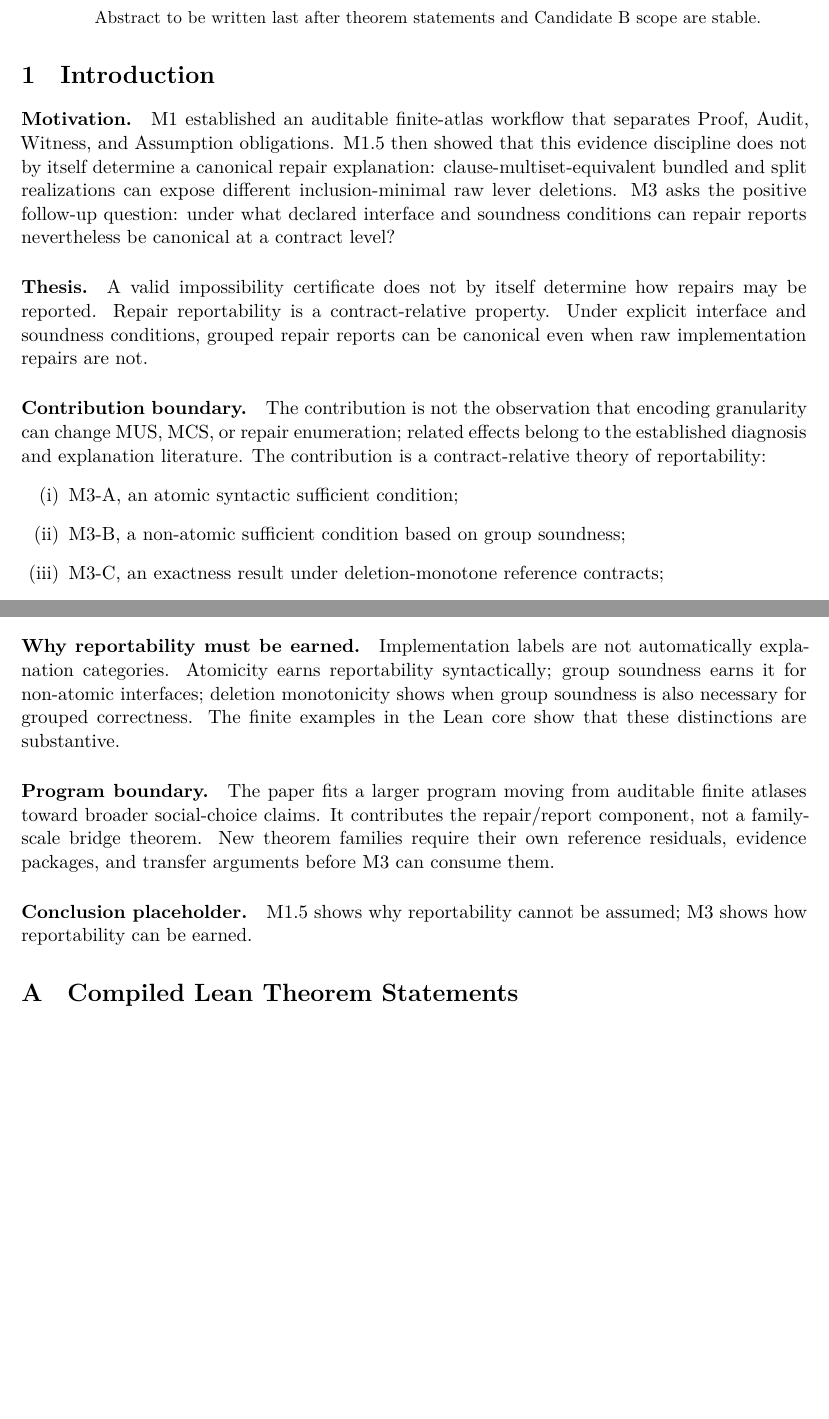
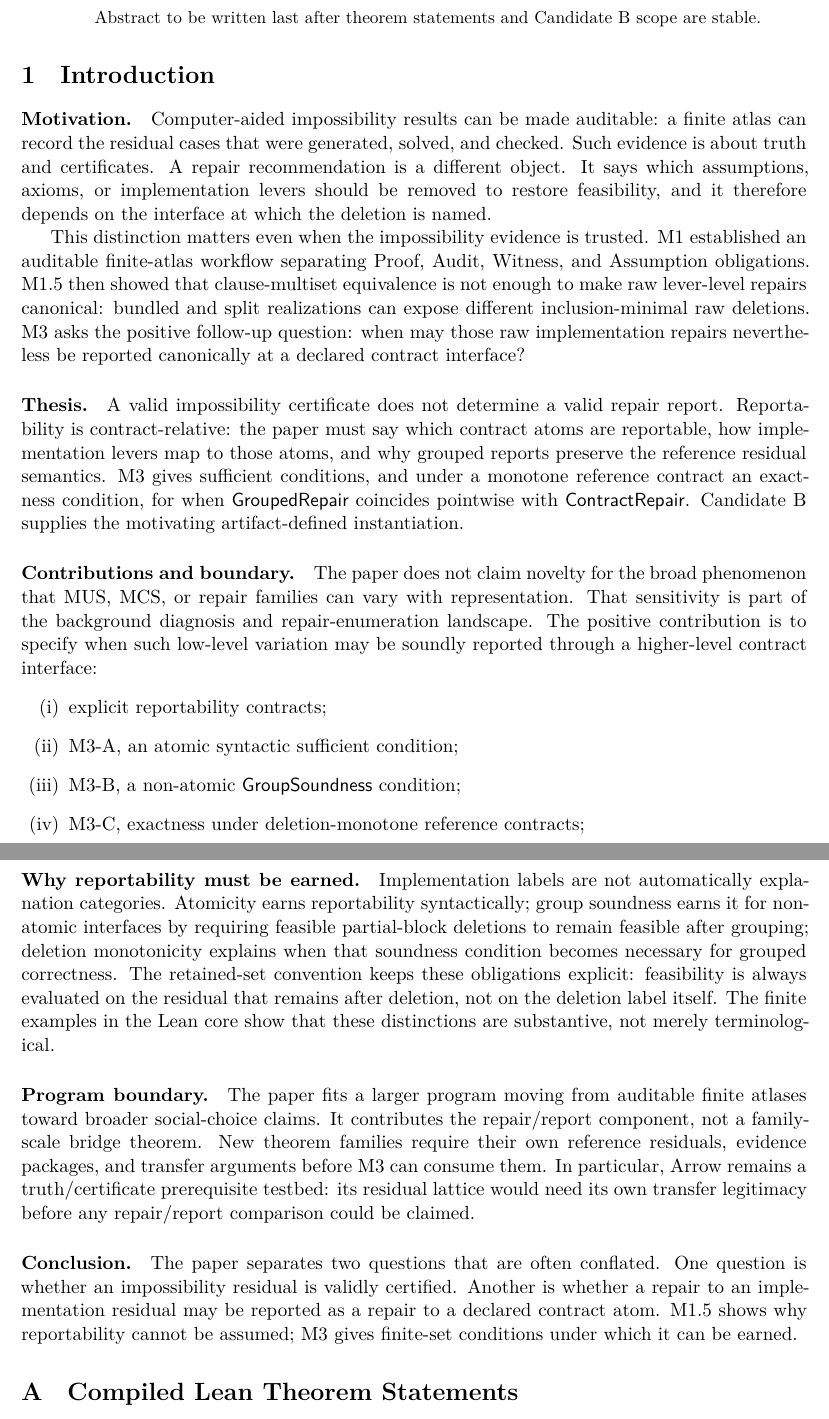
Before and after one commit to SHayashida/Sen-Lean4, a LaTeX paper (papers/m3/main.tex, which reads papers/m3/sections/01_introduction.tex, papers/m3/sections/09_discussion.tex): two parts of pages 1 and 10 of 16 before the commit and two parts of pages 1 and 11 of 16 after it, joined at a grey line, cut so that both start at the same text, the shorter picture padded with empty space. Compiled offline with XeLaTeX.

Commit message:
feat(m3): refine introduction, related work, and discussion sections for clarity on reportability and contract conditions

```diff
--- a/papers/m3/sections/01_introduction.tex
+++ b/papers/m3/sections/01_introduction.tex
@@ -2,19 +2,30 @@
 \label{sec:introduction}
 
 \paragraph{Motivation.}
-M1 established an auditable finite-atlas workflow that separates Proof, Audit,
-Witness, and Assumption obligations.  M1.5 then showed that this evidence
-discipline does not by itself determine a canonical repair explanation:
-clause-multiset-equivalent bundled and split realizations can expose different
-inclusion-minimal raw lever deletions.  M3 asks the positive follow-up question:
-under what declared interface and soundness conditions can repair reports
-nevertheless be canonical at a contract level?
+Computer-aided impossibility results can be made auditable: a finite atlas can
+record the residual cases that were generated, solved, and checked.  Such
+evidence is about truth and certificates.  A repair recommendation is a
+different object.  It says which assumptions, axioms, or implementation levers
+should be removed to restore feasibility, and it therefore depends on the
+interface at which the deletion is named.
+
+This distinction matters even when the impossibility evidence is trusted.
+M1 established an auditable finite-atlas workflow separating Proof, Audit,
+Witness, and Assumption obligations.  M1.5 then showed that clause-multiset
+equivalence is not enough to make raw lever-level repairs canonical:
+bundled and split realizations can expose different inclusion-minimal raw
+deletions.  M3 asks the positive follow-up question: when may those raw
+implementation repairs nevertheless be reported canonically at a declared
+contract interface?
 
 \paragraph{Thesis.}
-A valid impossibility certificate does not by itself determine how repairs may
-be reported. Repair reportability is a contract-relative property. Under
-explicit interface and soundness conditions, grouped repair reports can be
-canonical even when raw implementation repairs are not.
+A valid impossibility certificate does not determine a valid repair report.
+Reportability is contract-relative: the paper must say which contract atoms
+are reportable, how implementation levers map to those atoms, and why grouped
+reports preserve the reference residual semantics.  M3 gives sufficient
+conditions, and under a monotone reference contract an exactness condition, for
+when \(\GroupedRepair\) coincides pointwise with \(\ContractRepair\).
+Candidate B supplies the motivating artifact-defined instantiation.
 
 \begin{figure}[t]
   \centering
@@ -28,13 +39,15 @@ canonical even when raw implementation repairs are not.
   \label{fig:spine}
 \end{figure}
 
-\paragraph{Contribution boundary.}
-The contribution is not the observation that encoding granularity can change
-MUS, MCS, or repair enumeration; related effects belong to the established
-diagnosis and explanation literature.  The contribution is a contract-relative
-theory of reportability:
+\paragraph{Contributions and boundary.}
+The paper does not claim novelty for the broad phenomenon that MUS, MCS, or
+repair families can vary with representation.  That sensitivity is part of the
+background diagnosis and repair-enumeration landscape.  The positive
+contribution is to specify when such low-level variation may be soundly
+reported through a higher-level contract interface:
 \begin{enumerate}[label=(\roman*)]
+  \item explicit reportability contracts;
   \item M3-A, an atomic syntactic sufficient condition;
-  \item M3-B, a non-atomic sufficient condition based on group soundness;
-  \item M3-C, an exactness result under deletion-monotone reference contracts;
+  \item M3-B, a non-atomic \(\GroupSoundness\) condition;
+  \item M3-C, exactness under deletion-monotone reference contracts;
   \item a Lean-checked abstract finite-set theorem core; and
--- a/papers/m3/sections/09_discussion.tex
+++ b/papers/m3/sections/09_discussion.tex
@@ -19,17 +25,26 @@ to the chosen predicate and does not silently perform either upgrade.
 \paragraph{Why reportability must be earned.}
 Implementation labels are not automatically explanation categories.
 Atomicity earns reportability syntactically; group soundness earns it for
-non-atomic interfaces; deletion monotonicity shows when group soundness is also
-necessary for grouped correctness.  The finite examples in the Lean core show
-that these distinctions are substantive.
+non-atomic interfaces by requiring feasible partial-block deletions to remain
+feasible after grouping; deletion monotonicity explains when that soundness
+condition becomes necessary for grouped correctness.  The retained-set
+convention keeps these obligations explicit: feasibility is always evaluated on
+the residual that remains after deletion, not on the deletion label itself.
+The finite examples in the Lean core show that these distinctions are
+substantive, not merely terminological.
 
 \paragraph{Program boundary.}
 The paper fits a larger program moving from auditable finite atlases toward
 broader social-choice claims.  It contributes the repair/report component, not
 a family-scale bridge theorem.  New theorem families require their own
 reference residuals, evidence packages, and transfer arguments before M3 can
-consume them.
+consume them.  In particular, Arrow remains a truth/certificate prerequisite
+testbed: its residual lattice would need its own transfer legitimacy before any
+repair/report comparison could be claimed.
 
-\paragraph{Conclusion placeholder.}
-M1.5 shows why reportability cannot be assumed; M3 shows how reportability can
-be earned.
+\paragraph{Conclusion.}
+The paper separates two questions that are often conflated.  One question is
+whether an impossibility residual is validly certified.  Another is whether a
+repair to an implementation residual may be reported as a repair to a declared
+contract atom.  M1.5 shows why reportability cannot be assumed; M3 gives
+finite-set conditions under which it can be earned.
```
Also changed, not shown: papers/m3/sections/07_related_work.tex (+37 -17 lines), papers/m3/sections/01_introduction.tex (4 more changed lines), papers/m3/sections/09_discussion.tex (20 more changed lines).
